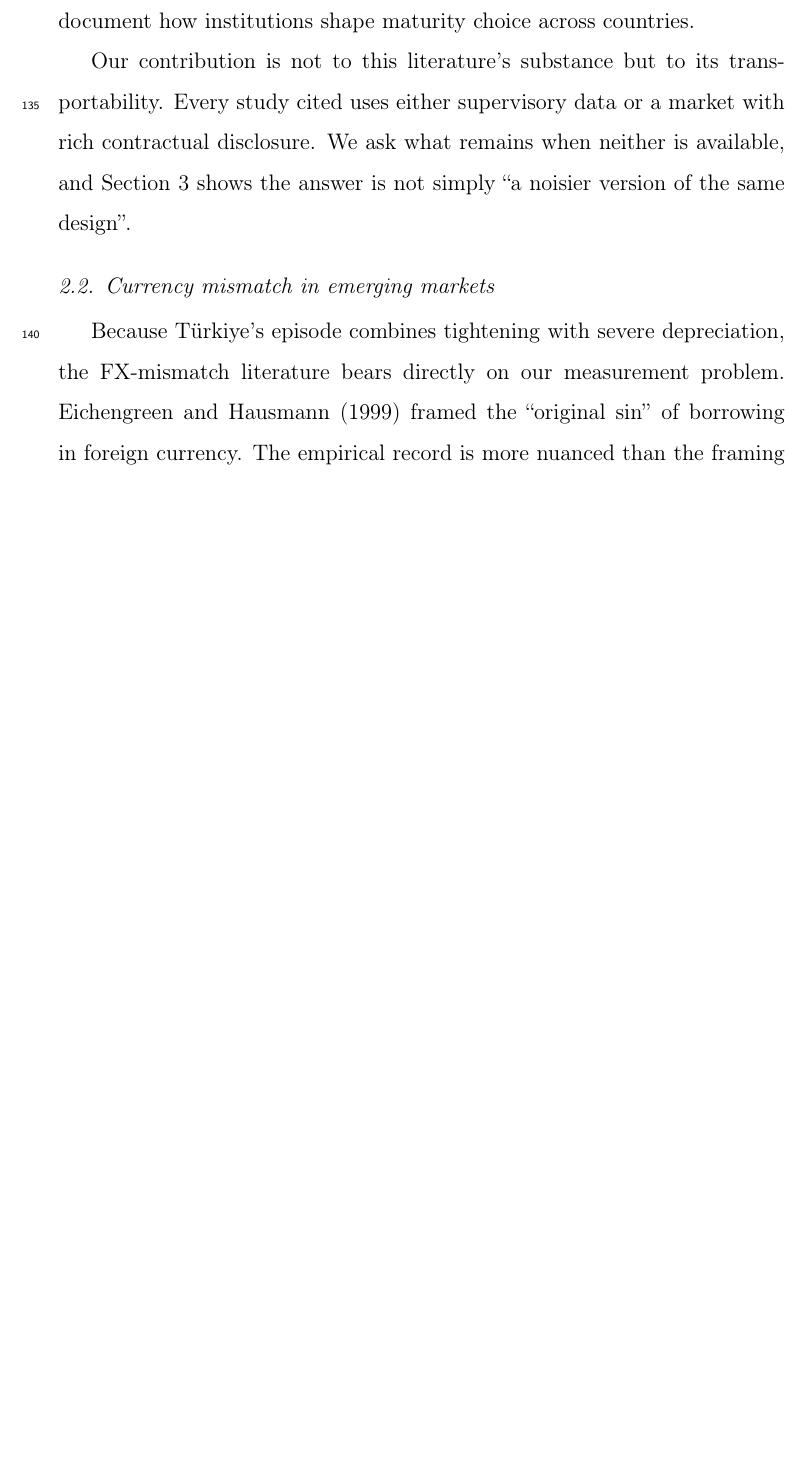
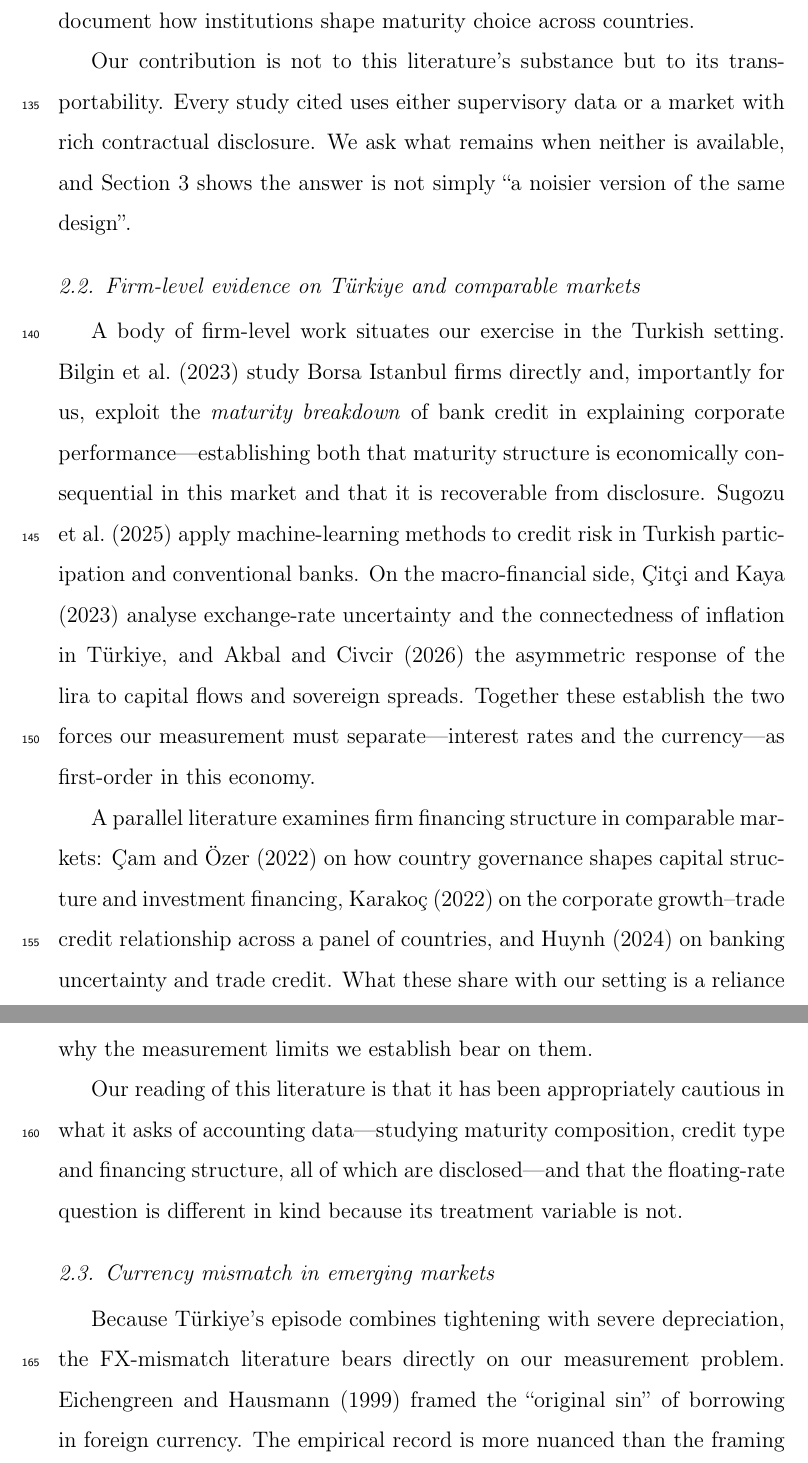
Before and after one commit to vinhqdang/A-Comparative-Study-of-Floating-Rate-Debt-Exposure-in-Vietnam-and-Turkey, a LaTeX paper (paper/tex/manuscript.tex, which reads paper/tex/refs.bib): part of page 8 of 39 before the commit and two parts of pages 8 and 9 of 41 after it, the two joined at a grey line, cut so that both start at the same text, the shorter picture padded with empty space. Compiled offline with pdfLaTeX.

Commit message:
Resolve outstanding citations and expand Turkish firm-level literature
- Ozdagli verified as RFS 31(10), 3895-3936, year corrected 2017 -> 2018
- Greenwald confirmed working paper only (MIT Sloan RP 5909-19)
- Added six verified Borsa Istanbul Review references and a subsection
  situating the paper in Turkish firm-level evidence
- 41 pages, 43 references, compiles clean

```diff
--- a/paper/tex/manuscript.tex
+++ b/paper/tex/manuscript.tex
@@ -240,6 +240,34 @@ transportability. Every study cited uses either supervisory data or a market
 with rich contractual disclosure. We ask what remains when neither is available,
 and Section~\ref{sec:framework} shows the answer is not simply ``a noisier
 version of the same design''.
+
+\subsection{Firm-level evidence on T\"{u}rkiye and comparable markets}
+
+A body of firm-level work situates our exercise in the Turkish setting.
+\citet{bilgin2023} study Borsa Istanbul firms directly and, importantly for us,
+exploit the \emph{maturity breakdown} of bank credit in explaining corporate
+performance---establishing both that maturity structure is economically
+consequential in this market and that it is recoverable from disclosure.
+\citet{sugozu2025} apply machine-learning methods to credit risk in Turkish
+participation and conventional banks. On the macro-financial side,
+\citet{citci2023} analyse exchange-rate uncertainty and the connectedness of
+inflation in T\"{u}rkiye, and \citet{akbal2026} the asymmetric response of the
+lira to capital flows and sovereign spreads. Together these establish the two
+forces our measurement must separate---interest rates and the currency---as
+first-order in this economy.
+
+A parallel literature examines firm financing structure in comparable markets:
+\citet{cam2022} on how country governance shapes capital structure and
+investment financing, \citet{karakoc2022} on the corporate growth--trade credit
+relationship across a panel of countries, and \citet{huynh2024} on banking
+uncertainty and trade credit. What these share with our setting is a reliance on
+published statements rather than supervisory records, which is precisely why the
+measurement limits we establish bear on them.
+
+Our reading of this literature is that it has been appropriately cautious in
+what it asks of accounting data---studying maturity composition, credit type and
+financing structure, all of which are disclosed---and that the floating-rate
+question is different in kind because its treatment variable is not.
 
 \subsection{Currency mismatch in emerging markets}
 
--- a/paper/tex/refs.bib
+++ b/paper/tex/refs.bib
@@ -219,0 +236 @@
+  title={Exchange rate uncertainty and the connectedness of inflation},
@@ -219,0 +242 @@
+  title={Corporate growth -- trade credit relationship: Evidence from a panel of countries},
```
Also changed, not shown: paper/tex/manuscript.pdf, paper/tex/manuscript.tex (2 more changed lines), paper/tex/refs.bib (45 more changed lines).
